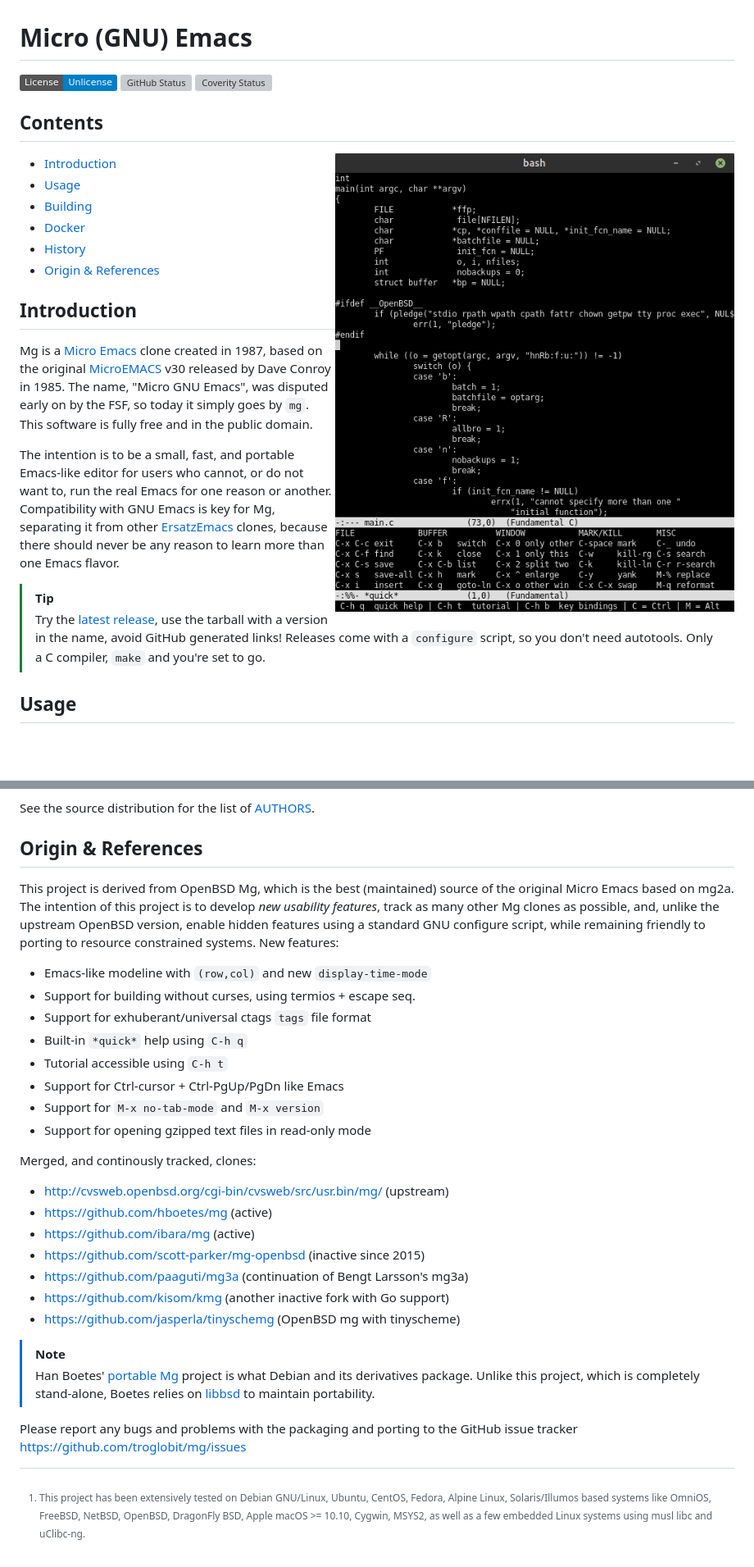
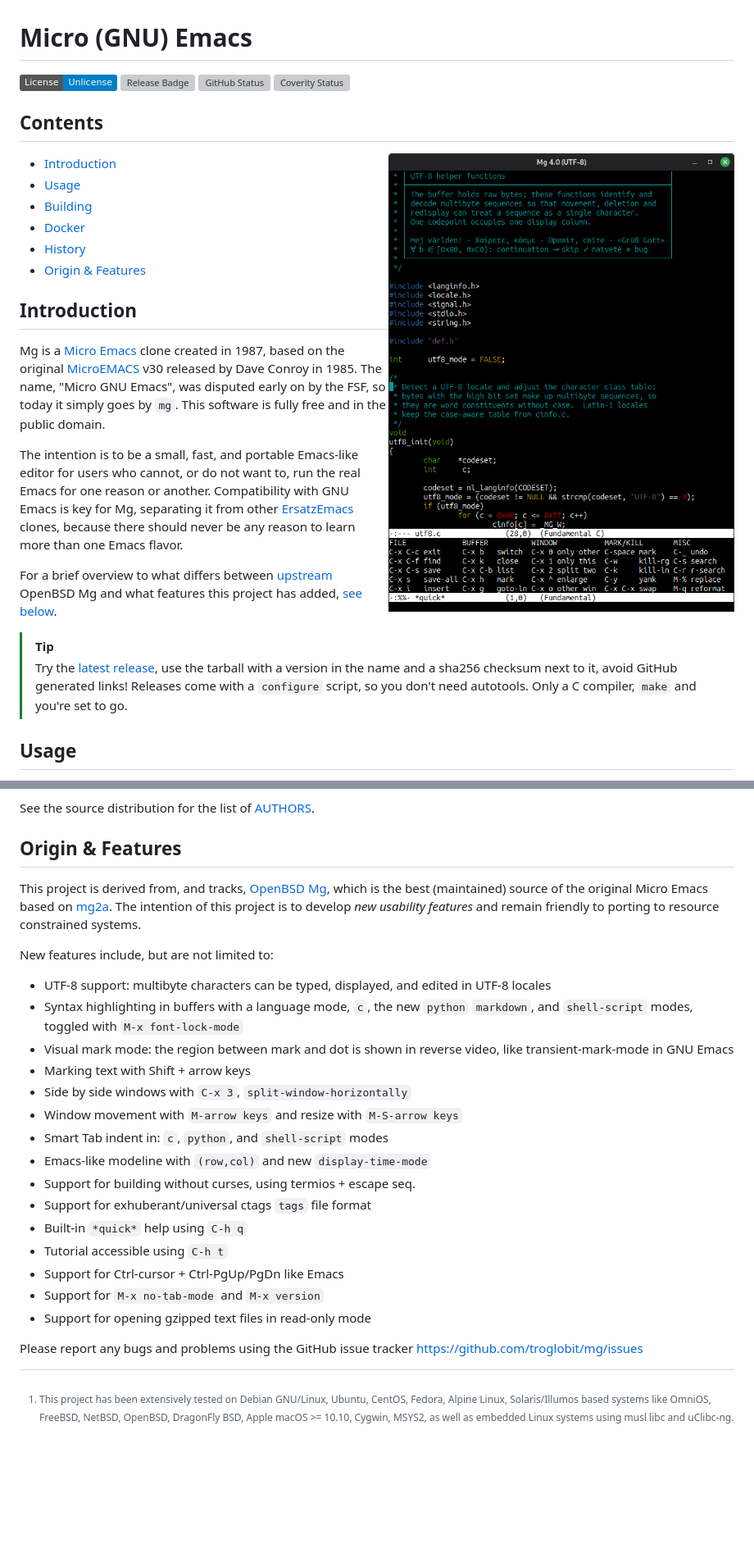
Before and after one commit to troglobit/mg, a Markdown page: README.md, 2 parts joined by grey strips. Shown: that part at 82% size. Rendered like a GitHub page; pictures changed too: doc/mg.png; badges without logos; blank space fills up the shorter version; grey boxes are pictures that could not be loaded.

Commit message:
Update README, new screenshot to show off syntax highlighting
Signed-off-by: Joachim Wiberg <troglobit@gmail.com>

```diff
--- a/README.md
+++ b/README.md
@@ -1,18 +1,17 @@
 Micro (GNU) Emacs
 =================
-[![License Badge][]][License] [![GitHub Status][]][GitHub] [![Coverity Status][]][Coverity Scan]
+[![License Badge][]][License] [![Release Badge][]][Release] [![GitHub Status][]][GitHub] [![Coverity Status][]][Coverity Scan]
 
 Contents
 --------
-<a href="doc/mg.png"><img align="right" src="doc/mg.png" title="mg in action"></a>
+<a href="doc/mg.png"><img align="right" src="doc/mg.png" width=500 title="mg in action"></a>
 
 * [Introduction](#introduction)
 * [Usage](#usage)
 * [Building](#building)
 * [Docker](#docker)
 * [History](#history)
-* [Origin & References](#origin--references)
-
+* [Origin & Features](#origin--features)
 
 Introduction
 ------------
@@ -28,12 +27,14 @@ or another.  Compatibility with GNU Emacs is key for Mg, separating it
 from other [ErsatzEmacs][] clones, because there should never be any
 reason to learn more than one Emacs flavor.
 
+For a brief overview to what differs between [upstream][] OpenBSD Mg and what
+features this project has added, [see below](#origin--features).
+
 > [!TIP]
 > Try the [latest release](https://github.com/troglobit/mg/releases/latest),
-> use the tarball with a version in the name, avoid GitHub generated links!
-> Releases come with a `configure` script, so you don't need autotools.
-> Only a C compiler, `make` and you're set to go.
-
+> use the tarball with a version in the name and a sha256 checksum next to it,
+> avoid GitHub generated links!  Releases come with a `configure` script, so
+> you don't need autotools.  Only a C compiler, `make` and you're set to go.
 
 Usage
 -----
@@ -191,23 +187,31 @@ goes something like this:
 
 See the source distribution for the list of [AUTHORS][].
 
-[^1]: This project has been extensively tested on Debian GNU/Linux,
-	Ubuntu, CentOS, Fedora, Alpine Linux, Solaris/Illumos based systems
-	like OmniOS, FreeBSD, NetBSD, OpenBSD, DragonFly BSD, Apple macOS >=
-	10.10, Cygwin, MSYS2, as well as a few embedded Linux systems using
-	musl libc and uClibc-ng.
+[^1]: This project has been extensively tested on Debian GNU/Linux, Ubuntu,
+      CentOS, Fedora, Alpine Linux, Solaris/Illumos based systems like OmniOS,
+      FreeBSD, NetBSD, OpenBSD, DragonFly BSD, Apple macOS >= 10.10, Cygwin,
+      MSYS2, as well as embedded Linux systems using musl libc and uClibc-ng.
 
+Origin & Features
+-----------------
 
-Origin & References
--------------------
+This project is derived from, and tracks, [OpenBSD Mg][upstream], which is the
+best (maintained) source of the original Micro Emacs based on [mg2a][].  The
+intention of this project is to develop *new usability features* and remain
+friendly to porting to resource constrained systems.
 
-This project is derived from OpenBSD Mg, which is the best (maintained)
-source of the original Micro Emacs based on mg2a. The intention of this
-project is to develop *new usability features*, track as many other Mg
-clones as possible, and, unlike the upstream OpenBSD version, enable
-hidden features using a standard GNU configure script, while remaining
-friendly to porting to resource constrained systems.  New features:
+New features include, but are not limited to:
 
+* UTF-8 support: multibyte characters can be typed, displayed, and edited
+  in UTF-8 locales
+* Syntax highlighting in buffers with a language mode, `c`, the new `python`
+  `markdown`, and `shell-script` modes, toggled with `M-x font-lock-mode`
+* Visual mark mode: the region between mark and dot is shown in reverse
+  video, like transient-mark-mode in GNU Emacs
+* Marking text with Shift + arrow keys
+* Side by side windows with `C-x 3`, `split-window-horizontally`
+* Window movement with `M-arrow keys` and resize with `M-S-arrow keys`
+* Smart Tab indent in: `c`, `python`, and `shell-script` modes
 * Emacs-like modeline with `(row,col)` and new `display-time-mode`
 * Support for building without curses, using termios + escape seq.
 * Support for exhuberant/universal ctags `tags` file format
@@ -217,34 +221,22 @@ friendly to porting to resource constrained systems.  New features:
 * Support for `M-x no-tab-mode` and `M-x version`
 * Support for opening gzipped text files in read-only mode
 
-Merged, and continously tracked, clones:
-
-* http://cvsweb.openbsd.org/cgi-bin/cvsweb/src/usr.bin/mg/ (upstream)
-* https://github.com/hboetes/mg (active)
-* https://github.com/ibara/mg (active)
-* https://github.com/scott-parker/mg-openbsd (inactive since 2015)
-* https://github.com/paaguti/mg3a (continuation of Bengt Larsson's mg3a)
-* https://github.com/kisom/kmg (another inactive fork with Go support)
-* https://github.com/jasperla/tinyschemg (OpenBSD mg with tinyscheme)
-
-> [!NOTE]
-> Han Boetes' [portable Mg][] project is what Debian and its derivatives
-> package.  Unlike this project, which is completely stand-alone, Boetes
-> relies on [libbsd][] to maintain portability.
-
-Please report any bugs and problems with the packaging and porting to
-the GitHub issue tracker <https://github.com/troglobit/mg/issues>
+Please report any bugs and problems using the GitHub issue tracker
+<https://github.com/troglobit/mg/issues>
 
 [Micro Emacs]:     https://www.emacswiki.org/emacs/MicroEmacs
 [MicroEMACS]:      https://github.com/troglobit/MicroEMACS
 [ErsatzEmacs]:     https://www.emacswiki.org/emacs/ErsatzEmacs
-[portable Mg]:     https://github.com/hboetes/mg
+[mg2a]:            https://texteditors.org/cgi-bin/wiki.pl?MG
 [libbsd]:          https://libbsd.freedesktop.org/wiki/
 [Ncurses]:         https://invisible-island.net/ncurses/
+[upstream]:        http://cvsweb.openbsd.org/cgi-bin/cvsweb/src/usr.bin/mg/
 [repo]:            https://github.com/troglobit/mg
 [AUTHORS]:         https://github.com/troglobit/mg/blob/master/doc/AUTHORS
 [License]:         https://unlicense.org/
 [License Badge]:   https://img.shields.io/badge/License-Unlicense-blue.svg
+[Release]:         https://github.com/troglobit/mg/releases
+[Release Badge]:   https://img.shields.io/github/v/release/troglobit/mg
 [GitHub]:          https://github.com/troglobit/mg/actions/workflows/build.yml/
 [GitHub Status]:   https://github.com/troglobit/mg/actions/workflows/build.yml/badge.svg
 [Coverity Scan]:   https://scan.coverity.com/projects/8859
```
Also changed, not shown: other parts of README.md (+3 -8 lines).
